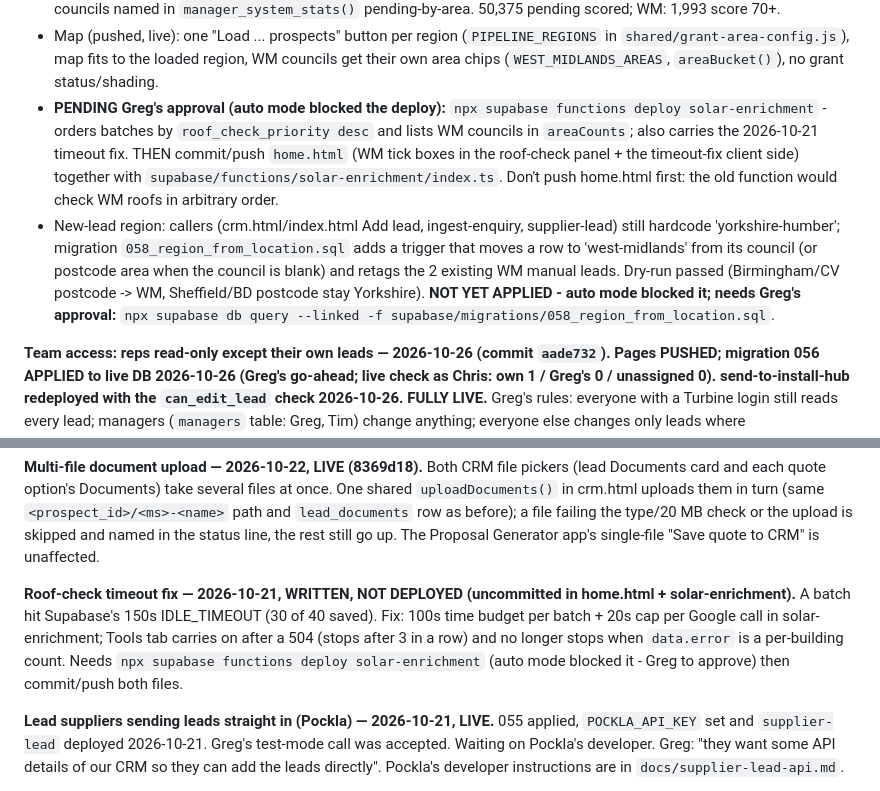
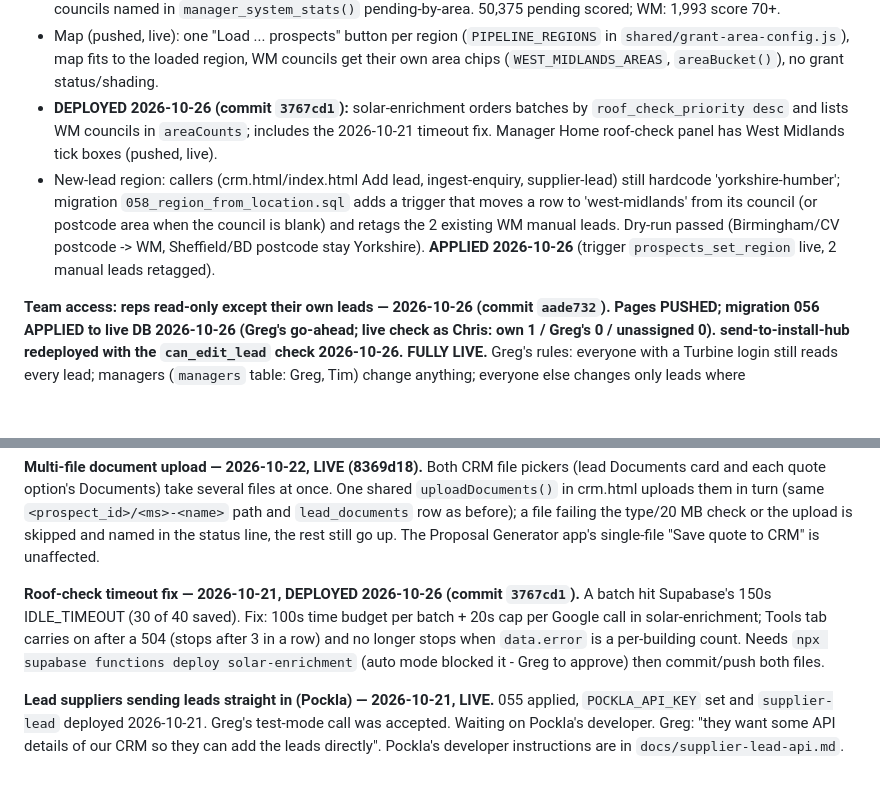
Before and after one commit to CatchSit/turbine-solar-prospects, a Markdown page: HANDOVER.md, 2 parts joined by grey strips. Rendered like a GitHub page; blank space fills up the shorter version.

Commit message:
HANDOVER: 058 applied, solar-enrichment deployed, West Midlands fully live
Co-Authored-By: Claude Opus 5.5 <noreply@anthropic.com>

```diff
--- a/HANDOVER.md
+++ b/HANDOVER.md
@@ -19,8 +19,8 @@ This is a sibling project to `mcs-map` (Amco Renewables' installer map/CRM at `C
 - NOT done: `classify-companies` (sector/maturity) - needs COMPANIES_HOUSE_API_KEY locally; Supabase can't show the secret back. Greg to run it in his own terminal, or WM leads show as unclassified.
 - Migration 057: `roof_check_priority` 0-100 (EPC solar rec 40, freehold 30 / unknown 15 / leasehold 0, size 30 by floor area or top RV) + `refresh_roof_check_priority()` (service only; re-run after any import/enrichment), and WM councils named in `manager_system_stats()` pending-by-area. 50,375 pending scored; WM: 1,993 score 70+.
 - Map (pushed, live): one "Load ... prospects" button per region (`PIPELINE_REGIONS` in `shared/grant-area-config.js`), map fits to the loaded region, WM councils get their own area chips (`WEST_MIDLANDS_AREAS`, `areaBucket()`), no grant status/shading.
-- **PENDING Greg's approval (auto mode blocked the deploy):** `npx supabase functions deploy solar-enrichment` - orders batches by `roof_check_priority desc` and lists WM councils in `areaCounts`; also carries the 2026-10-21 timeout fix. THEN commit/push `home.html` (WM tick boxes in the roof-check panel + the timeout-fix client side) together with `supabase/functions/solar-enrichment/index.ts`. Don't push home.html first: the old function would check WM roofs in arbitrary order.
-- New-lead region: callers (crm.html/index.html Add lead, ingest-enquiry, supplier-lead) still hardcode 'yorkshire-humber'; migration `058_region_from_location.sql` adds a trigger that moves a row to 'west-midlands' from its council (or postcode area when the council is blank) and retags the 2 existing WM manual leads. Dry-run passed (Birmingham/CV postcode -> WM, Sheffield/BD postcode stay Yorkshire). **NOT YET APPLIED - auto mode blocked it; needs Greg's approval:** `npx supabase db query --linked -f supabase/migrations/058_region_from_location.sql`.
+- **DEPLOYED 2026-10-26 (commit `3767cd1`):** solar-enrichment orders batches by `roof_check_priority desc` and lists WM councils in `areaCounts`; includes the 2026-10-21 timeout fix. Manager Home roof-check panel has West Midlands tick boxes (pushed, live).
+- New-lead region: callers (crm.html/index.html Add lead, ingest-enquiry, supplier-lead) still hardcode 'yorkshire-humber'; migration `058_region_from_location.sql` adds a trigger that moves a row to 'west-midlands' from its council (or postcode area when the council is blank) and retags the 2 existing WM manual leads. Dry-run passed (Birmingham/CV postcode -> WM, Sheffield/BD postcode stay Yorkshire). **APPLIED 2026-10-26** (trigger `prospects_set_region` live, 2 manual leads retagged).
 
 **Team access: reps read-only except their own leads — 2026-10-26 (commit `aade732`). Pages PUSHED; migration 056 APPLIED to live DB 2026-10-26 (Greg's go-ahead; live check as Chris: own 1 / Greg's 0 / unassigned 0). send-to-install-hub redeployed with the `can_edit_lead` check 2026-10-26. FULLY LIVE.** Greg's rules: everyone with a Turbine login still reads every lead; managers (`managers` table: Greg, Tim) change anything; everyone else changes only leads where `assigned_to_email` is them; unassigned leads (website/Pockla/Sofar) are manager-only until assigned; reps can add a lead (auto-assigned to themselves); only managers reassign; Jackie = normal rep; cost/margin stay visible to all.
 - `supabase/migrations/056_rep_edit_own_leads.sql`: `can_edit_lead(uuid)` + `can_edit_lead_path(text)` (storage path `<prospect_id>/...`); write policies on prospects (insert/update), prospect_contacts, lead_documents (+ `proposals` bucket uploads), lead_quotes, quote_options, install_checklists, email_log; check inside `select_quote_option()`. Delete/restore rules unchanged (manager-only). lead_emails already used the same test (052). Service-role writers unaffected. **Dry-run on live DB in a rolled-back transaction passed** (Chris: own lead 1 row, Greg's/unassigned 0 rows, reassign-away blocked, self-assigned add OK, unassigned add blocked, checklist on Greg's lead blocked, reads 114; Greg: edits all, adds unassigned).
@@ -114,7 +114,7 @@ This is a sibling project to `mcs-map` (Amco Renewables' installer map/CRM at `C
 
 **Multi-file document upload — 2026-10-22, LIVE (8369d18).** Both CRM file pickers (lead Documents card and each quote option's Documents) take several files at once. One shared `uploadDocuments()` in crm.html uploads them in turn (same `<prospect_id>/<ms>-<name>` path and `lead_documents` row as before); a file failing the type/20 MB check or the upload is skipped and named in the status line, the rest still go up. The Proposal Generator app's single-file "Save quote to CRM" is unaffected.
 
-**Roof-check timeout fix — 2026-10-21, WRITTEN, NOT DEPLOYED (uncommitted in home.html + solar-enrichment).** A batch hit Supabase's 150s IDLE_TIMEOUT (30 of 40 saved). Fix: 100s time budget per batch + 20s cap per Google call in solar-enrichment; Tools tab carries on after a 504 (stops after 3 in a row) and no longer stops when `data.error` is a per-building count. Needs `npx supabase functions deploy solar-enrichment` (auto mode blocked it - Greg to approve) then commit/push both files.
+**Roof-check timeout fix — 2026-10-21, DEPLOYED 2026-10-26 (commit `3767cd1`).** A batch hit Supabase's 150s IDLE_TIMEOUT (30 of 40 saved). Fix: 100s time budget per batch + 20s cap per Google call in solar-enrichment; Tools tab carries on after a 504 (stops after 3 in a row) and no longer stops when `data.error` is a per-building count. Needs `npx supabase functions deploy solar-enrichment` (auto mode blocked it - Greg to approve) then commit/push both files.
 
 **Lead suppliers sending leads straight in (Pockla) — 2026-10-21, LIVE.** 055 applied, `POCKLA_API_KEY` set and `supplier-lead` deployed 2026-10-21. Greg's test-mode call was accepted. Waiting on Pockla's developer. Greg: "they want some API details of our CRM so they can add the leads directly". Pockla's developer instructions are in `docs/supplier-lead-api.md`.
   - **Edge Function `supplier-lead`** (verify_jwt off). Each supplier sends its own key in `x-api-key`, stored as a function secret (`POCKLA_API_KEY`), and listed in the `SUPPLIERS` const. It can only add leads.
```
